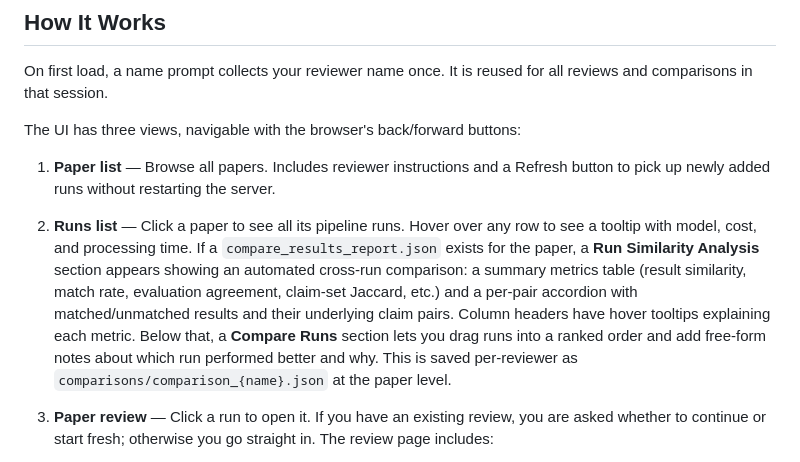
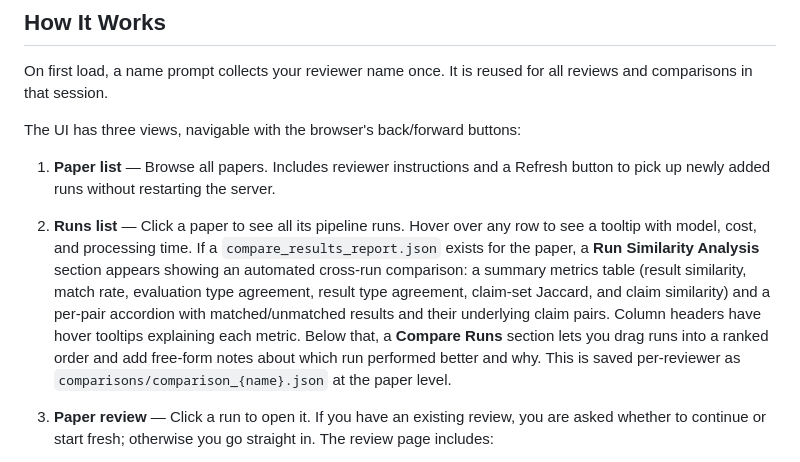
Before and after one commit to sensein/review-ui, a Markdown page: README.md, the part around the change. GitHub-like rendering.

Commit message:
Update README.md
Co-authored-by: gemini-code-assist[bot] <176961590+gemini-code-assist[bot]@users.noreply.github.com>

```diff
--- a/README.md
+++ b/README.md
@@ -102,7 +102,7 @@ The UI has three views, navigable with the browser's back/forward buttons:
 
 1. **Paper list** — Browse all papers. Includes reviewer instructions and a Refresh button to pick up newly added runs without restarting the server.
 
-2. **Runs list** — Click a paper to see all its pipeline runs. Hover over any row to see a tooltip with model, cost, and processing time. If a `compare_results_report.json` exists for the paper, a **Run Similarity Analysis** section appears showing an automated cross-run comparison: a summary metrics table (result similarity, match rate, evaluation agreement, claim-set Jaccard, etc.) and a per-pair accordion with matched/unmatched results and their underlying claim pairs. Column headers have hover tooltips explaining each metric. Below that, a **Compare Runs** section lets you drag runs into a ranked order and add free-form notes about which run performed better and why. This is saved per-reviewer as `comparisons/comparison_{name}.json` at the paper level.
+2. **Runs list** — Click a paper to see all its pipeline runs. Hover over any row to see a tooltip with model, cost, and processing time. If a `compare_results_report.json` exists for the paper, a **Run Similarity Analysis** section appears showing an automated cross-run comparison: a summary metrics table (result similarity, match rate, evaluation type agreement, result type agreement, claim-set Jaccard, and claim similarity) and a per-pair accordion with matched/unmatched results and their underlying claim pairs. Column headers have hover tooltips explaining each metric. Below that, a **Compare Runs** section lets you drag runs into a ranked order and add free-form notes about which run performed better and why. This is saved per-reviewer as `comparisons/comparison_{name}.json` at the paper level.
 
 3. **Paper review** — Click a run to open it. If you have an existing review, you are asked whether to continue or start fresh; otherwise you go straight in. The review page includes:
    - A sticky reference sidebar with key definitions and review actions
```
